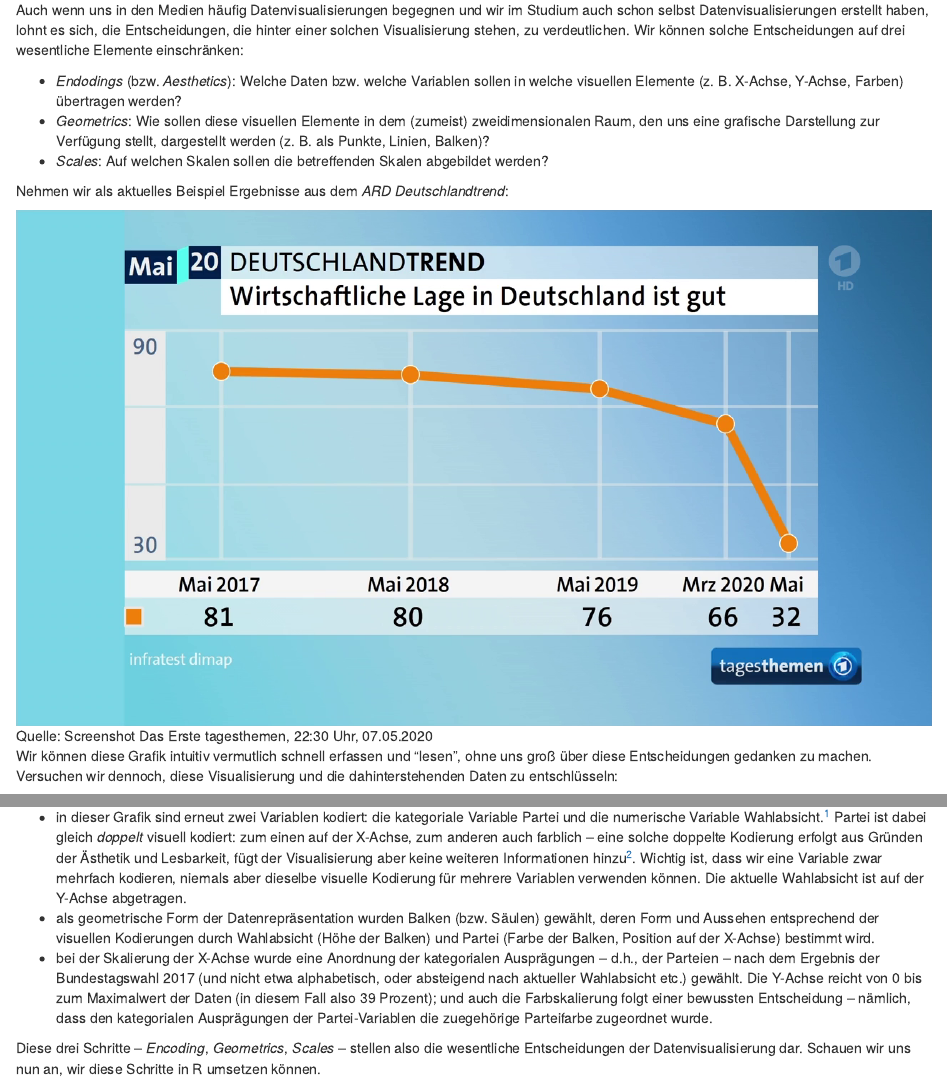
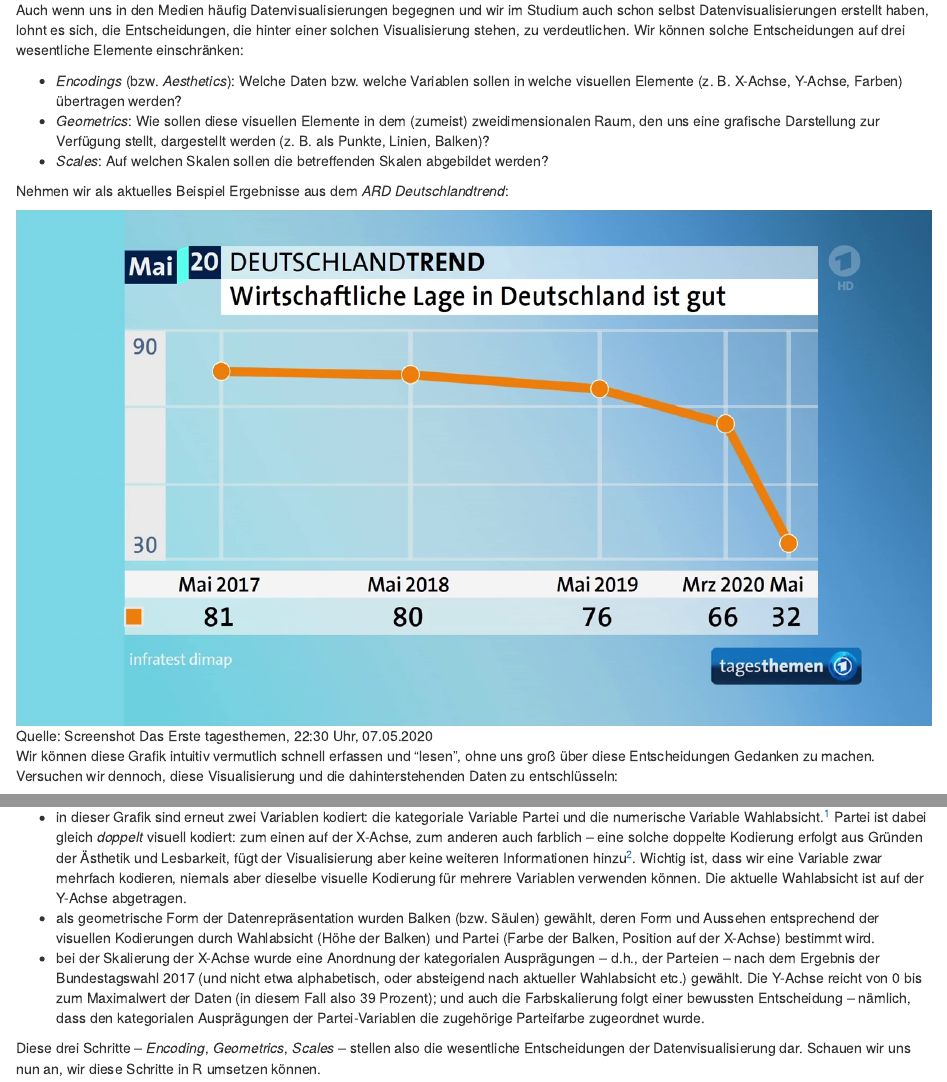
Before and after one commit to joon-e/CompMethods, an R Markdown document (02_05-visualization.Rmd): the page in a window 1100 px wide, from 320 px down, and a second part further down, joined at a grey line. Rendered offline with R 4.5, knitr and Pandoc, with nearby package versions; drawn as R Markdown's standard HTML page in place of the format the file asks for.

Commit message:
Fix typos

```diff
--- a/02_05-visualization.Rmd
+++ b/02_05-visualization.Rmd
@@ -10,7 +10,7 @@ Im Tidyverse übernimmt das Package `ggplot2` sämtliche Schritte der Datenvisua
 
 Auch wenn uns in den Medien häufig Datenvisualisierungen begegnen und wir im Studium auch schon selbst Datenvisualisierungen erstellt haben, lohnt es sich, die Entscheidungen, die hinter einer solchen Visualisierung stehen, zu verdeutlichen. Wir können solche Entscheidungen auf drei wesentliche Elemente einschränken:
 
-- _Endodings_ (bzw. _Aesthetics_): Welche Daten bzw. welche Variablen sollen in welche visuellen Elemente (z. B. X-Achse, Y-Achse, Farben) übertragen werden?
+- _Encodings_ (bzw. _Aesthetics_): Welche Daten bzw. welche Variablen sollen in welche visuellen Elemente (z. B. X-Achse, Y-Achse, Farben) übertragen werden?
 - _Geometrics_: Wie sollen diese visuellen Elemente in dem (zumeist) zweidimensionalen Raum, den uns eine grafische Darstellung zur Verfügung stellt, dargestellt werden (z. B. als Punkte, Linien, Balken)?
 - _Scales_: Auf welchen Skalen sollen die betreffenden Skalen abgebildet werden?
 
@@ -18,7 +18,7 @@ Nehmen wir als aktuelles Beispiel Ergebnisse aus dem _ARD Deutschlandtrend_:
 
 ![Quelle: Screenshot Das Erste tagesthemen, 22:30 Uhr, 07.05.2020](img/11/deutschlandtrend1.png)
 
-Wir können diese Grafik intuitiv vermutlich schnell erfassen und "lesen", ohne uns groß über diese Entscheidungen gedanken zu machen. Versuchen wir dennoch, diese Visualisierung und die dahinterstehenden Daten zu entschlüsseln:
+Wir können diese Grafik intuitiv vermutlich schnell erfassen und "lesen", ohne uns groß über diese Entscheidungen Gedanken zu machen. Versuchen wir dennoch, diese Visualisierung und die dahinterstehenden Daten zu entschlüsseln:
 
 - Die Grafik basiert auf zwei Variablen: eine Zeitvariable (in Monaten) sowie eine numerische Variable, in der die prozentuale Zustimmung zur Aussage "Die wirtschaftliche Lage in Deutschland ist gut" festgehalten ist. Diese beiden Variablen sind in verschiedenen visuellen Elementen _kodiert_ (&rarr; *Encodings*): die Zeit ist auf der X-Achse abgetragen, die Zustimmung auf der Y-Achse.
 - Die in diesen visuellen Elementen kodierten Werte werden nun durch geometrische Formen (&rarr; *Geometrics*) dargestellt: die einzelnen Wert-Kombinationen aus beiden Variablen (z. B. Mai 2017 / 81 Prozent) sind als Punkte im Koordinatensystem abgetragen und werden zusätzlich durch Linien verbunden.
@@ -32,7 +32,7 @@ Ziehen wir noch eine zweite Visualisierung aus derselben _tagesthemen_-Ausgabe h
 
 - in dieser Grafik sind erneut zwei Variablen kodiert: die kategoriale Variable Partei und die numerische Variable Wahlabsicht.^[Man könnte argumentieren, dass als dritte Variable zusätzlich noch die Veränderung der Wahlabsicht im Vergleich zum Vormonat ersichtlich ist; diese ist aber lediglich als (zusätzliche) Wertbeschriftung abgetragen, nicht jedoch im eigentlichen Diagrammbereich visuell kodiert.] Partei ist dabei gleich _doppelt_ visuell kodiert: zum einen auf der X-Achse, zum anderen auch farblich -- eine solche doppelte Kodierung erfolgt aus Gründen der Ästhetik und Lesbarkeit, fügt der Visualisierung aber keine weiteren Informationen hinzu^[Wir können das leicht überprüfen, indem wir uns die Grafik jeweils ohne die andere Kodierung feststellen: auch wenn alle Balken gleichfarbig wären, könnten wir ohne Probleme dieselben Schlüsse aus der Grafik ziehen; würde die Kodierung "X-Achse" wegfallen, wären die Parteien also nicht nebeneinander auf der Achse abgetragen, sondern in einem Balken übereinandergestapelt, würden wir die einzelnen Balkenabschnitte durch die Farben auseinanderhalten können.]. Wichtig ist, dass wir eine Variable zwar mehrfach kodieren, niemals aber dieselbe visuelle Kodierung für mehrere Variablen verwenden können. Die aktuelle Wahlabsicht ist auf der Y-Achse abgetragen.
 - als geometrische Form der Datenrepräsentation wurden Balken (bzw. Säulen) gewählt, deren Form und Aussehen entsprechend der visuellen Kodierungen durch Wahlabsicht (Höhe der Balken) und Partei (Farbe der Balken, Position auf der X-Achse) bestimmt wird.
-- bei der Skalierung der X-Achse wurde eine Anordnung der kategorialen Ausprägungen -- d.h., der Parteien -- nach dem Ergebnis der Bundestagswahl 2017 (und nicht etwa alphabetisch, oder absteigend nach aktueller Wahlabsicht etc.) gewählt. Die Y-Achse reicht von 0 bis zum Maximalwert der Daten (in diesem Fall also 39 Prozent); und auch die Farbskalierung folgt einer bewussten Entscheidung -- nämlich, dass den kategorialen Ausprägungen der Partei-Variablen die zuegehörige Parteifarbe zugeordnet wurde.
+- bei der Skalierung der X-Achse wurde eine Anordnung der kategorialen Ausprägungen -- d.h., der Parteien -- nach dem Ergebnis der Bundestagswahl 2017 (und nicht etwa alphabetisch, oder absteigend nach aktueller Wahlabsicht etc.) gewählt. Die Y-Achse reicht von 0 bis zum Maximalwert der Daten (in diesem Fall also 39 Prozent); und auch die Farbskalierung folgt einer bewussten Entscheidung -- nämlich, dass den kategorialen Ausprägungen der Partei-Variablen die zugehörige Parteifarbe zugeordnet wurde.
 
 Diese drei Schritte -- _Encoding_, _Geometrics_, _Scales_ -- stellen also die wesentliche Entscheidungen der Datenvisualisierung dar. Schauen wir uns nun an, wir diese Schritte in R umsetzen können.
 
```
Also changed, not shown: 02_05-visualization.Rmd (4 more changed lines).
